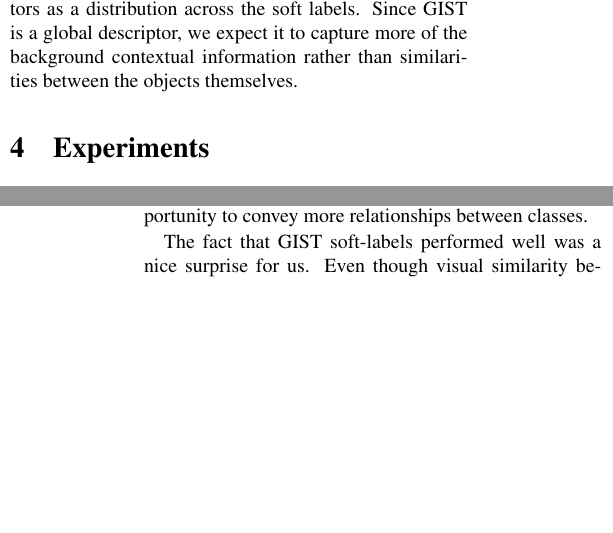
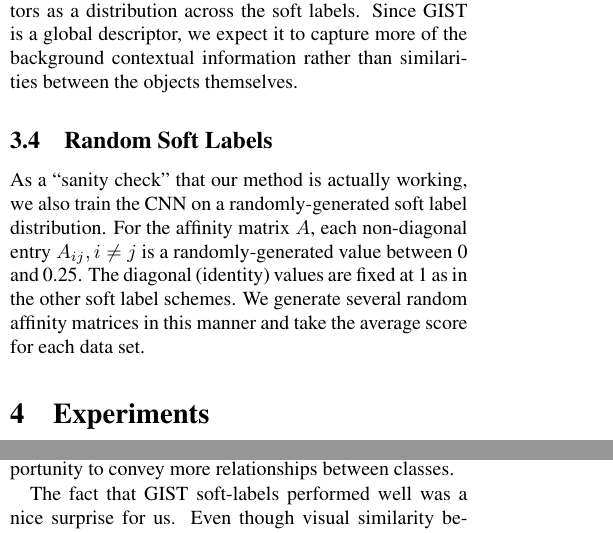
Before and after one commit to ebanner/cs381v_project, a LaTeX paper (report/report.tex, which reads report/sections/methods.tex): two parts of the columns of pages 4 and 5 of 8, joined at a grey line, cut so that both start at the same text, the shorter picture padded with empty space. Compiled offline with pdfLaTeX.

Commit message:
Added Random Soft Labels to methods.

```diff
--- a/report/sections/methods.tex
+++ b/report/sections/methods.tex
@@ -168,6 +168,16 @@ Since GIST is a global descriptor, we expect it to capture more of the
 background contextual information rather than similarities between the objects
 themselves.
 
+
+\subsection{Random Soft Labels}
+
+As a ``sanity check'' that our method is actually working, we also train the
+CNN on a randomly-generated soft label distribution. For the affinity matrix
+$A$, each non-diagonal entry $A_{ij}, i \neq j$ is a randomly-generated value
+between 0 and 0.25. The diagonal (identity) values are fixed at 1 as in the
+other soft label schemes. We generate several random affinity matrices in this
+manner and take the average score for each data set.
+
 %To better represent the categories directly, we can also experiment with
 %visual word clusters mined from images of different object categories.
 %We expect that clustering SIFT descriptors \cite{lowe1999object} should work
```
